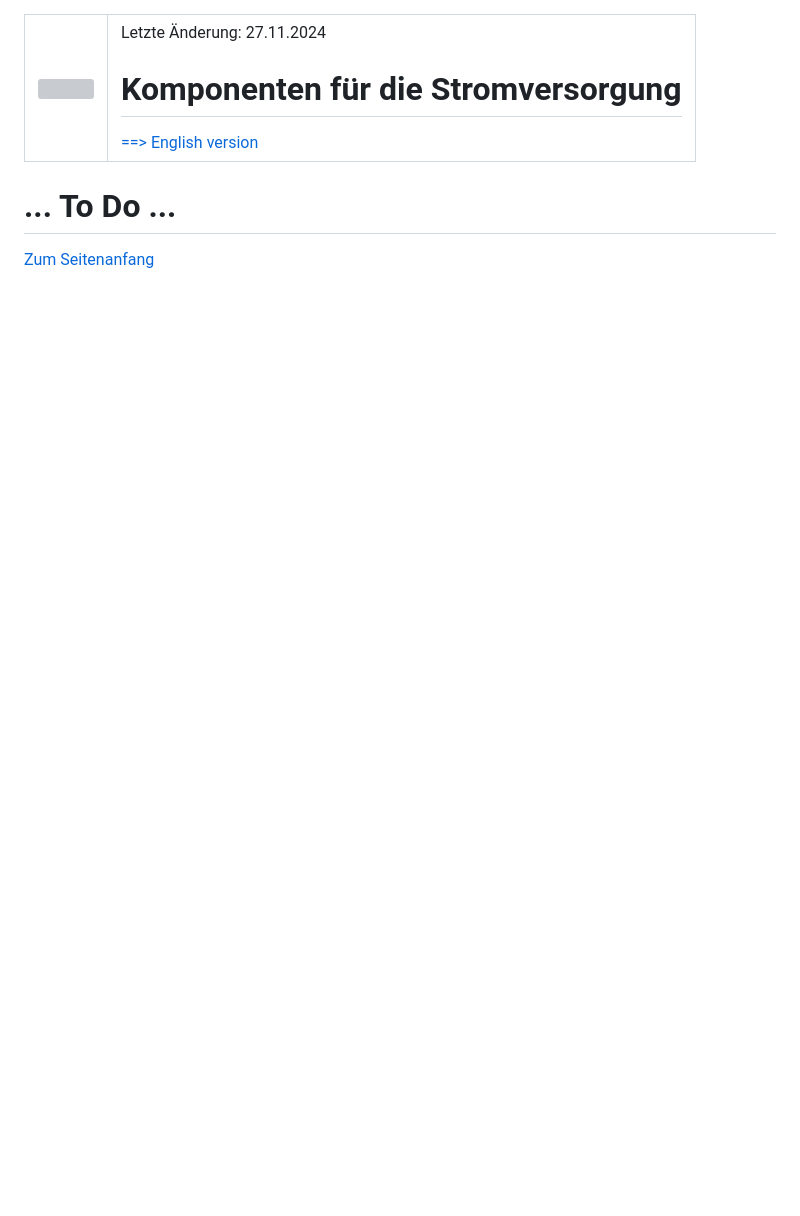
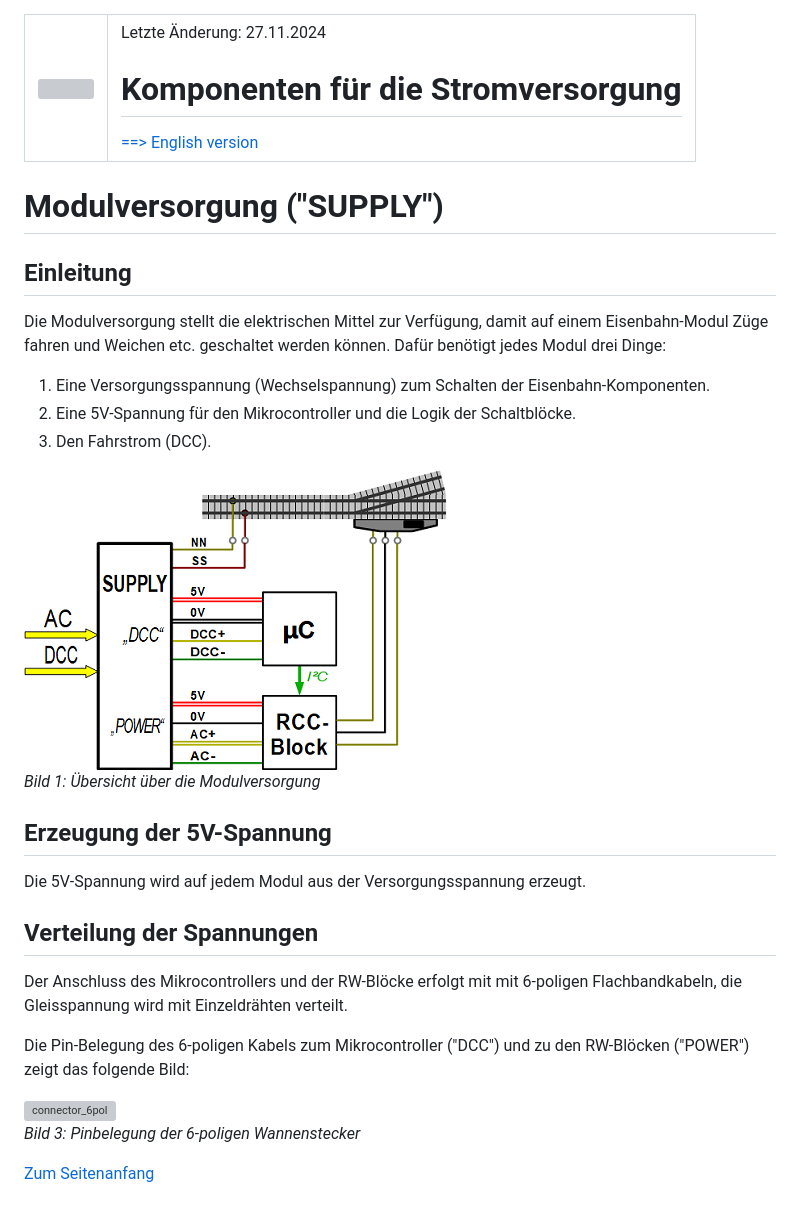
Before and after one commit to khartinger/RCC5V, a Markdown page: fab/rcc1_supply/LIESMICH.md, the part around the change. GitHub-like rendering; pictures changed too: images/300_RCC5V_Supply_Overview.png (added); blank space fills up the shorter version; grey boxes are pictures that could not be loaded.

```diff
--- a/fab/rcc1_supply/LIESMICH.md
+++ b/fab/rcc1_supply/LIESMICH.md
@@ -1,9 +1,32 @@
 <table><tr><td><img src="../../images/RCC5V_Logo_96.png"></img></td><td>
 Letzte &Auml;nderung: 27.11.2024 <a name="up"></a><br>
-<h1>Komponenten f&uuml;r die Stromversorgung</h1>
+<h1>Komponenten für die Stromversorgung</h1>
 <a href="README.md">==> English version</a>&nbsp; &nbsp; &nbsp;
 </td></tr></table>
 
-# ... To Do ...
+# Modulversorgung ("SUPPLY")
+
+## Einleitung
+Die Modulversorgung stellt die elektrischen Mittel zur Verfügung, damit auf einem Eisenbahn-Modul Züge fahren und Weichen etc. geschaltet werden können. Dafür benötigt jedes Modul drei Dinge:
+
+1. Eine Versorgungsspannung (Wechselspannung) zum Schalten der Eisenbahn-Komponenten.
+2. Eine 5V-Spannung für den Mikrocontroller und die Logik der Schaltblöcke.
+3. Den Fahrstrom (DCC).
+
+![supply overview](/images/300_RCC5V_Supply_Overview.png "supply overview")
+_Bild 1: Übersicht über die Modulversorgung_
+
+## Erzeugung der 5V-Spannung
+Die 5V-Spannung wird auf jedem Modul aus der Versorgungsspannung erzeugt.
+
+
+## Verteilung der Spannungen
+Der Anschluss des Mikrocontrollers und der RW-Blöcke erfolgt mit mit 6-poligen Flachbandkabeln, die Gleisspannung wird mit Einzeldrähten verteilt.
+
+Die Pin-Belegung des 6-poligen Kabels zum Mikrocontroller ("DCC") und zu den RW-Blöcken ("POWER") zeigt das folgende Bild:
+
+![connector_6pol](/images/100_6pol.png "connector_6pol")
+_Bild 3: Pinbelegung der 6-poligen Wannenstecker_
+
 
 [Zum Seitenanfang](#up)
```
Also changed, not shown: info/con_NEM908/LIESMICH.md (+2 -2 lines), info/con_NEM908/README.md (+4 -4 lines), images/300_RW_5V_Supply_Overview.png (deleted), images/o_RCC5V_Supply_Overview.png (added), 3 other files.
